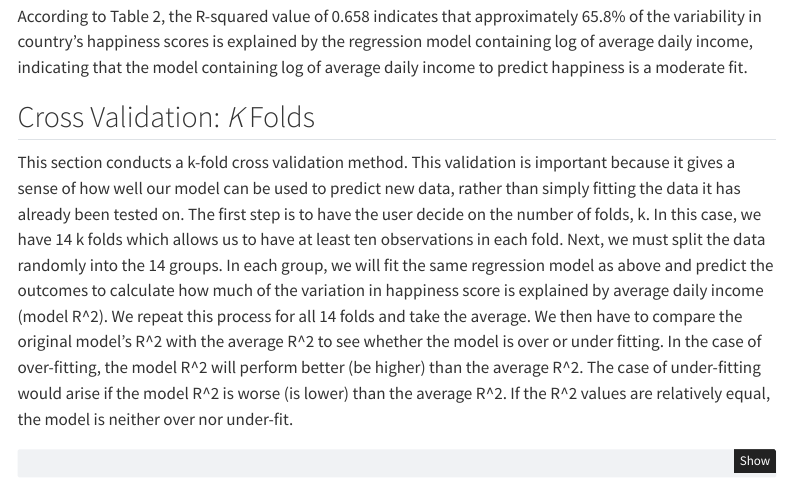
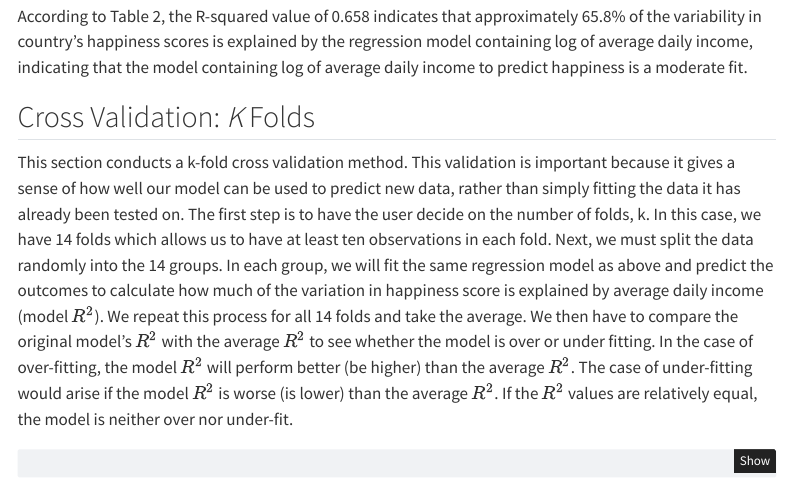
Before and after one commit to montalvoB/STAT-331-Project, a Quarto document (stat331proj.qmd): the page in a window 1100 px wide, from 4420 px down. Rendered offline with R 4.5, knitr and Pandoc in place of Quarto, with nearby package versions; some code elsewhere in the file could not run offline; menus at the side of the page are left out.

Commit message:
text edits

````diff
--- a/stat331proj.qmd
+++ b/stat331proj.qmd
@@ -227,7 +227,7 @@ According to Table 2, the R-squared value of 0.658 indicates that approximately
 
 ## Cross Validation: *K* Folds
 
-This section conducts a k-fold cross validation method. This validation is important because it gives a sense of how well our model can be used to predict new data, rather than simply fitting the data it has already been tested on. The first step is to have the user decide on the number of folds, k. In this case, we have 14 k folds which allows us to have at least ten observations in each fold. Next, we must split the data randomly into the 14 groups. In each group, we will fit the same regression model as above and predict the outcomes to calculate how much of the variation in happiness score is explained by average daily income (model R\^2). We repeat this process for all 14 folds and take the average. We then have to compare the original model's R\^2 with the average R\^2 to see whether the model is over or under fitting. In the case of over-fitting, the model R\^2 will perform better (be higher) than the average R\^2. The case of under-fitting would arise if the model R\^2 is worse (is lower) than the average R\^2. If the R\^2 values are relatively equal, the model is neither over nor under-fit.
+This section conducts a k-fold cross validation method. This validation is important because it gives a sense of how well our model can be used to predict new data, rather than simply fitting the data it has already been tested on. The first step is to have the user decide on the number of folds, k. In this case, we have 14 folds which allows us to have at least ten observations in each fold. Next, we must split the data randomly into the 14 groups. In each group, we will fit the same regression model as above and predict the outcomes to calculate how much of the variation in happiness score is explained by average daily income (model $R^2$). We repeat this process for all 14 folds and take the average. We then have to compare the original model's $R^2$ with the average $R^2$ to see whether the model is over or under fitting. In the case of over-fitting, the model $R^2$ will perform better (be higher) than the average $R^2$. The case of under-fitting would arise if the model $R^2$ is worse (is lower) than the average $R^2$. If the $R^2$ values are relatively equal, the model is neither over nor under-fit.
 
 ```{r kfold}
 #| tbl-cap: "Table 3: Table of R² for 14 Folds"
````
Also changed, not shown: stat331proj.qmd (2 more changed lines).
